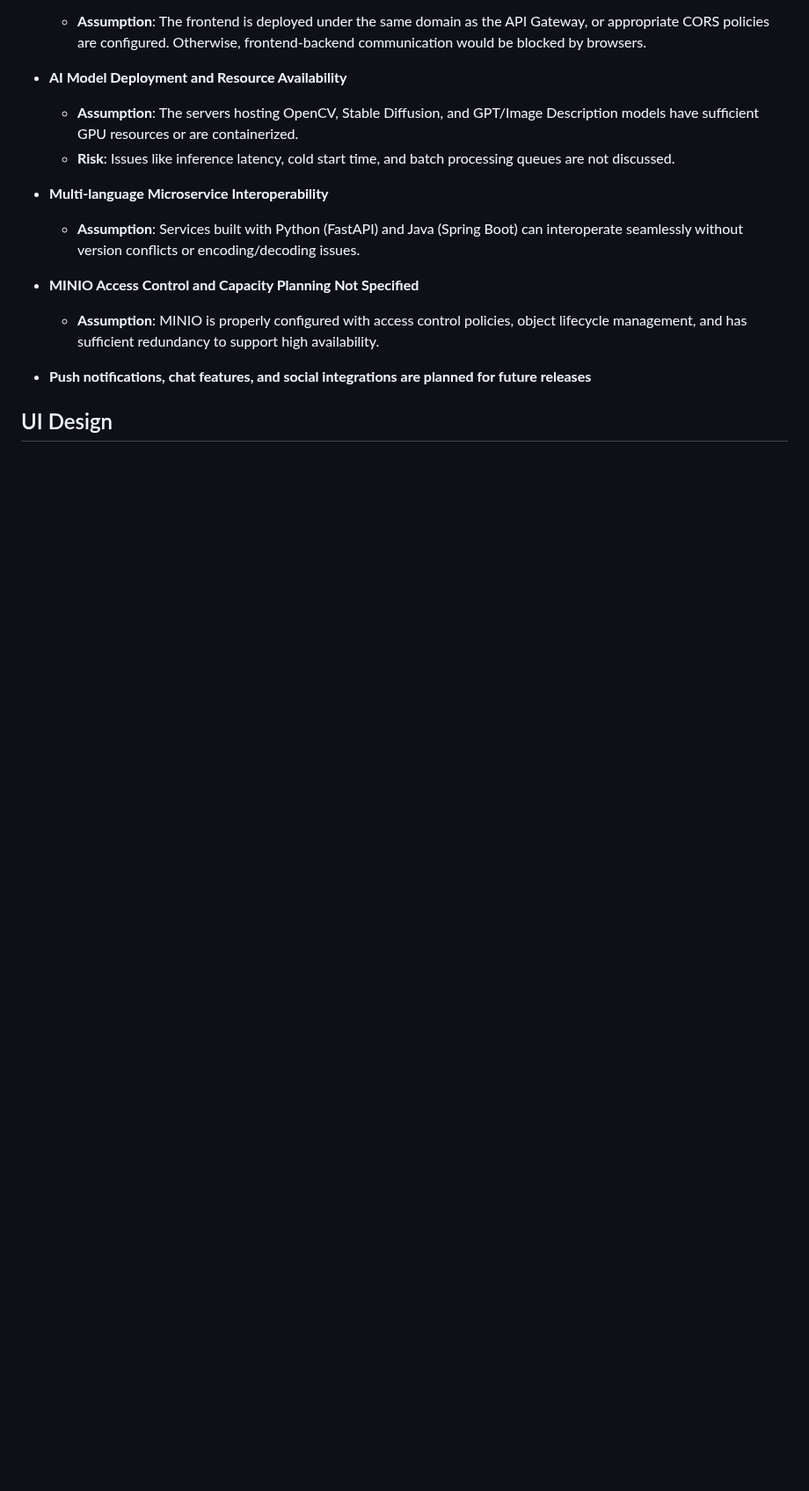
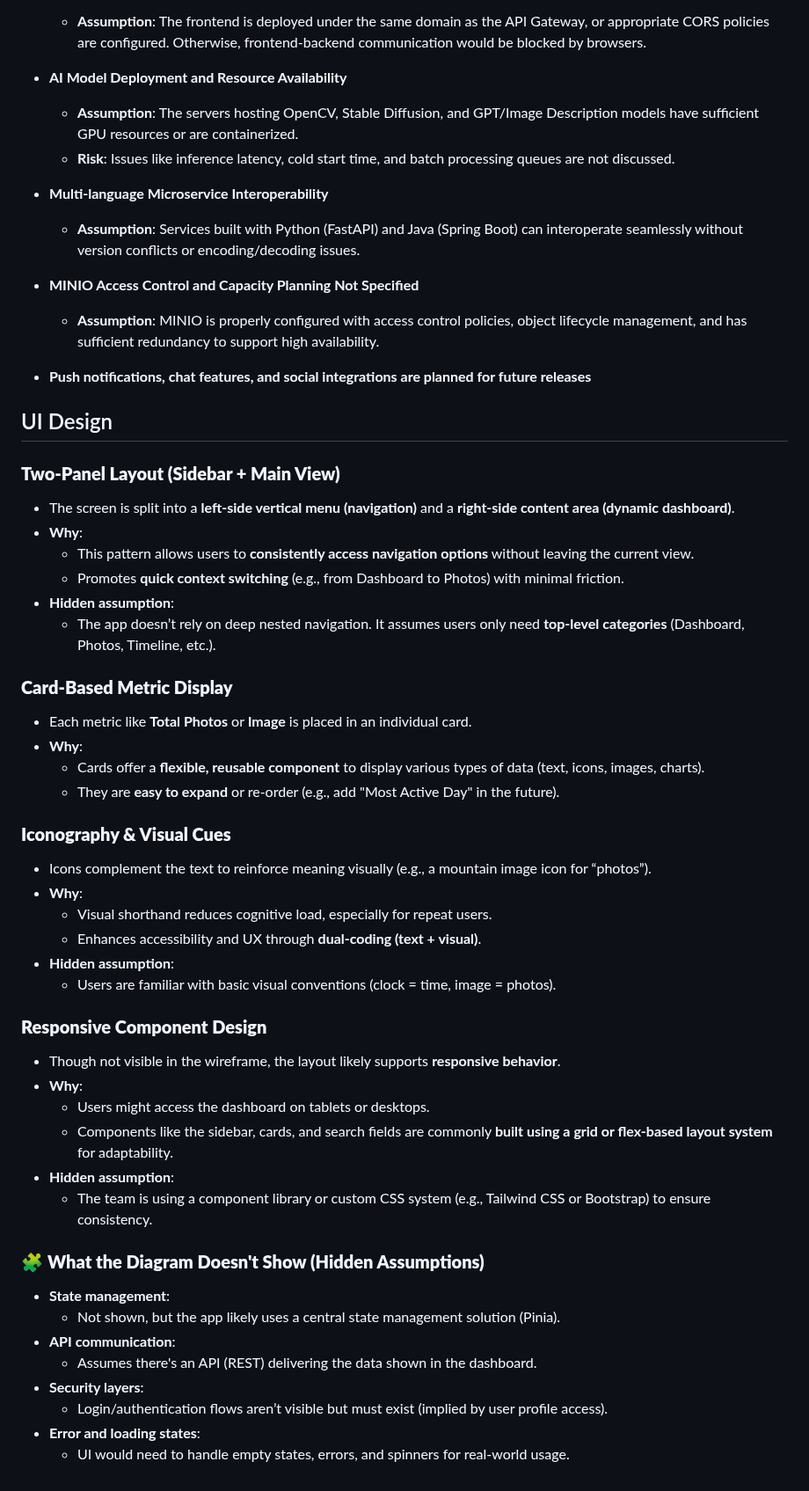
Before and after one commit to sustech-cs304/team-project-25spring-9, a Markdown page: design-09.md, the part around the change. Shown at 88% size. Drawn GitHub-style; blank space fills up the shorter version.

```diff
--- a/design-09.md
+++ b/design-09.md
@@ -110,3 +110,48 @@ The backend includes services developed in **Python (FastAPI)** and **Java (Spri
 
 
 ## UI Design
+
+### **Two-Panel Layout (Sidebar + Main View)**
+
+- The screen is split into a **left-side vertical menu (navigation)** and a **right-side content area (dynamic dashboard)**.
+- **Why**:
+  - This pattern allows users to **consistently access navigation options** without leaving the current view.
+  - Promotes **quick context switching** (e.g., from Dashboard to Photos) with minimal friction.
+- **Hidden assumption**:
+  - The app doesn’t rely on deep nested navigation. It assumes users only need **top-level categories** (Dashboard, Photos, Timeline, etc.).
+
+### **Card-Based Metric Display**
+
+- Each metric like **Total Photos** or **Image** is placed in an individual card.
+- **Why**:
+  - Cards offer a **flexible, reusable component** to display various types of data (text, icons, images, charts).
+  - They are **easy to expand** or re-order (e.g., add "Most Active Day" in the future).
+
+### **Iconography & Visual Cues**
+
+- Icons complement the text to reinforce meaning visually (e.g., a mountain image icon for “photos”).
+- **Why**:
+  - Visual shorthand reduces cognitive load, especially for repeat users.
+  - Enhances accessibility and UX through **dual-coding (text + visual)**.
+- **Hidden assumption**:
+  - Users are familiar with basic visual conventions (clock = time, image = photos).
+
+### **Responsive Component Design**
+
+- Though not visible in the wireframe, the layout likely supports **responsive behavior**.
+- **Why**:
+  - Users might access the dashboard on tablets or desktops.
+  - Components like the sidebar, cards, and search fields are commonly **built using a grid or flex-based layout system** for adaptability.
+- **Hidden assumption**:
+  - The team is using a component library or custom CSS system (e.g., Tailwind CSS or Bootstrap) to ensure consistency.
+
+### 🧩 **What the Diagram Doesn't Show (Hidden Assumptions)**
+
+- **State management**:
+  - Not shown, but the app likely uses a central state management solution (Pinia).
+- **API communication**:
+  - Assumes there's an API (REST) delivering the data shown in the dashboard.
+- **Security layers**:
+  - Login/authentication flows aren’t visible but must exist (implied by user profile access).
+- **Error and loading states**:
+  - UI would need to handle empty states, errors, and spinners for real-world usage.
```
